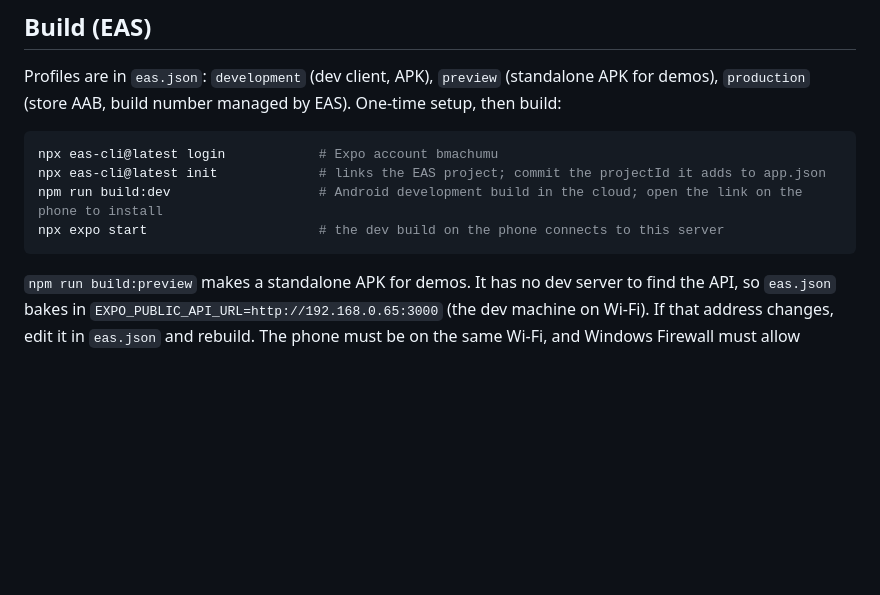
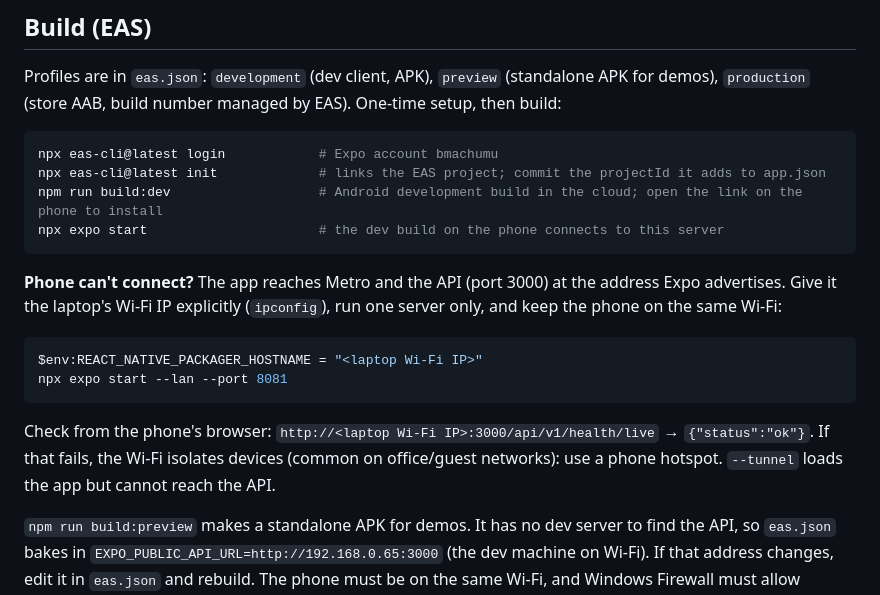
Before and after one commit to baraka-machumu/jamii-air, a Markdown page: mobile/README.md, the part around the change. Drawn GitHub-style; blank space fills up the shorter version.

````diff
--- a/mobile/README.md
+++ b/mobile/README.md
@@ -21,6 +21,15 @@ npx eas-cli@latest init             # links the EAS project; commit the projectI
 npm run build:dev                   # Android development build in the cloud; open the link on the phone to install
 npx expo start                      # the dev build on the phone connects to this server
 ```
+
+**Phone can't connect?** The app reaches Metro and the API (port 3000) at the address Expo advertises. Give it the laptop's Wi-Fi IP explicitly (`ipconfig`), run one server only, and keep the phone on the same Wi-Fi:
+
+```powershell
+$env:REACT_NATIVE_PACKAGER_HOSTNAME = "<laptop Wi-Fi IP>"
+npx expo start --lan --port 8081
+```
+
+Check from the phone's browser: `http://<laptop Wi-Fi IP>:3000/api/v1/health/live` → `{"status":"ok"}`. If that fails, the Wi-Fi isolates devices (common on office/guest networks): use a phone hotspot. `--tunnel` loads the app but cannot reach the API.
 
 `npm run build:preview` makes a standalone APK for demos. It has no dev server to find the API, so `eas.json` bakes in `EXPO_PUBLIC_API_URL=http://192.168.0.65:3000` (the dev machine on Wi-Fi). If that address changes, edit it in `eas.json` and rebuild. The phone must be on the same Wi-Fi, and Windows Firewall must allow inbound TCP 3000 to the API.
 
````
Also changed, not shown: docs/06-implementation-plan.md (+2 -2 lines), docs/backlog/phase-3-mobile.md (+4 -3 lines).
